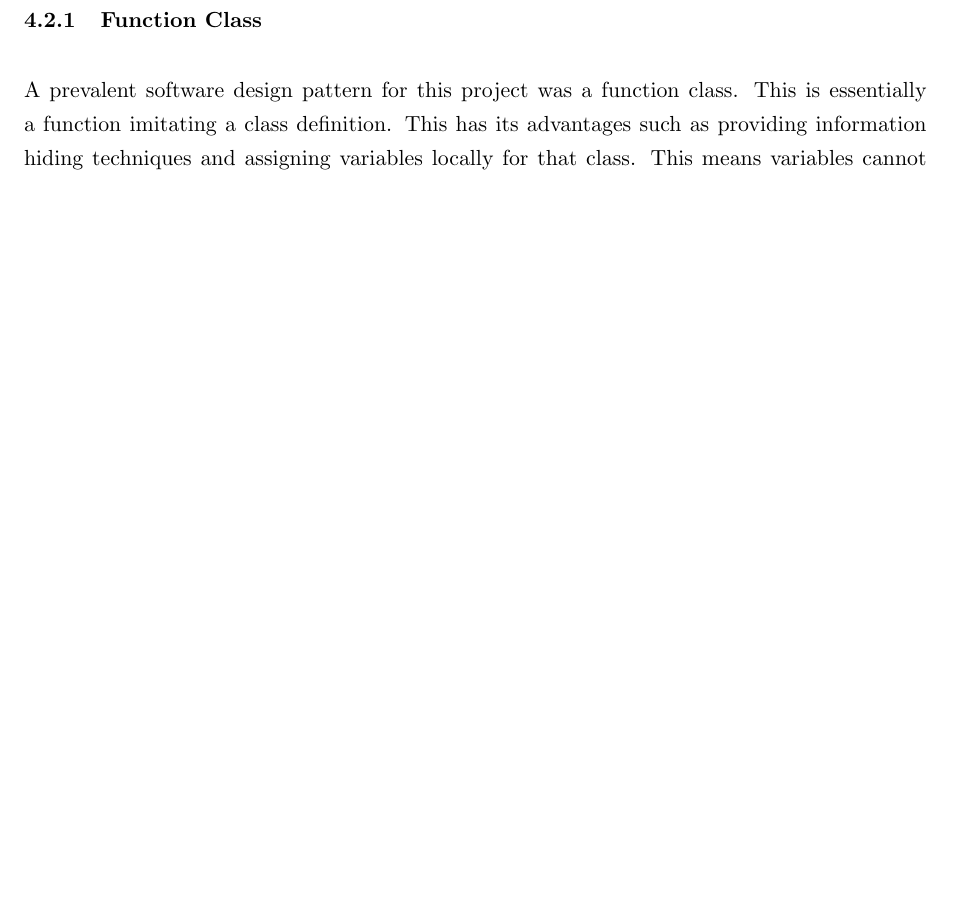
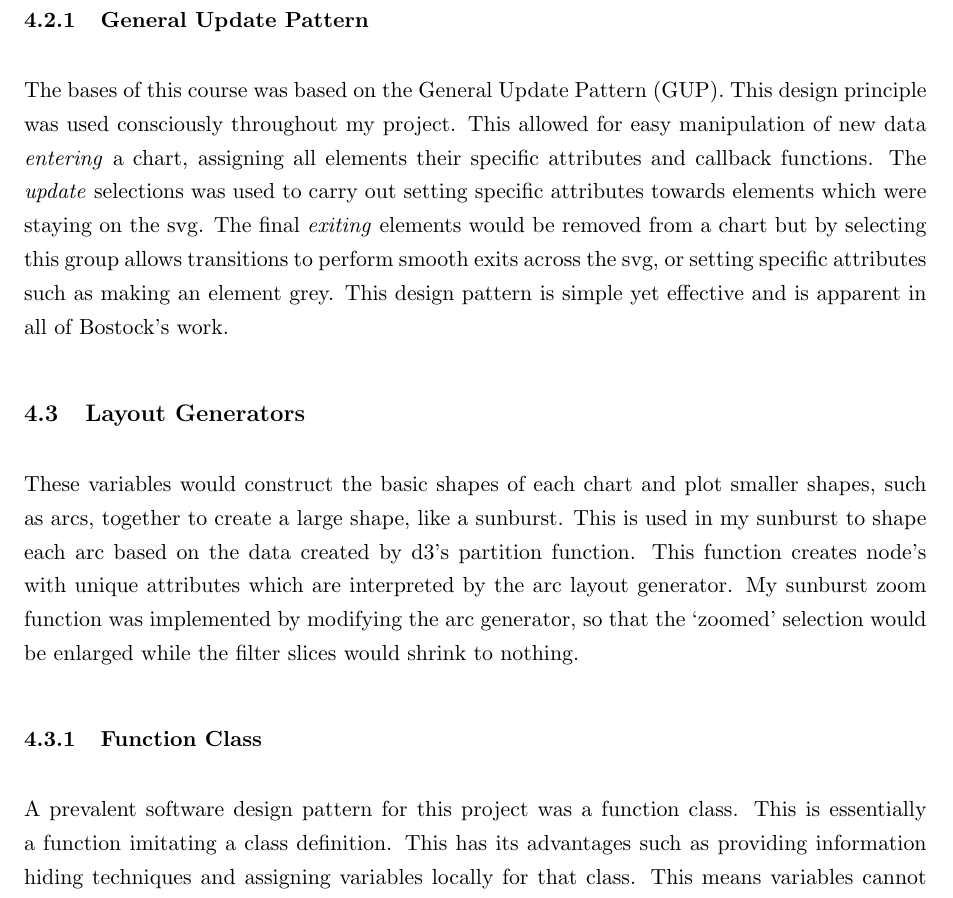
Before and after one commit to AntonioGargaro/Data-Visualtisation-Report, a LaTeX document (main.tex): part of page 14 of 28 before the commit and part of page 15 of 30 after it, cut at the place of the change, the shorter picture padded with empty space. Compiled offline with pdfLaTeX.

Commit message:
Updates from ShareLaTeX

```diff
--- a/main.tex
+++ b/main.tex
@@ -268,6 +268,13 @@ Finally, a force-directed layout (Linked nodes) displays the selected topic by r
 \newpage
 \subsection{Use of Design Patterns}
 % This section should briefly describe any software design patterns that you have used. Each design pattern (together with a critical analysis of what their advantages and disadvantages were for your project) should be described in their own, short, numbered subsection (4.2.1, 4.2.2 … etc.)
+
+\subsubsection{General Update Pattern}
+The bases of this course was based on the General Update Pattern (GUP). This design principle was used consciously throughout my project. This allowed for easy manipulation of new data \textit{entering} a chart, assigning all elements their specific attributes and callback functions. The \textit{update} selections was used to carry out setting specific attributes towards elements which were staying on the svg. The final \textit{exiting} elements would be removed from a chart but by selecting this group allows transitions to perform smooth exits across the svg, or setting specific attributes such as making an element grey. This design pattern is simple yet effective and is apparent in all of Bostock's work.
+
+\subsection{Layout Generators}
+These variables would construct the basic shapes of each chart and plot smaller shapes, such as arcs, together to create a large shape, like a sunburst. This is used in my sunburst to shape each arc based on the data created by d3's partition function. This function creates node's with unique attributes which are interpreted by the arc layout generator. My sunburst zoom function was implemented by modifying the arc generator, so that the `zoomed' selection would be enlarged while the filter slices would shrink to nothing.
+
 \subsubsection{Function Class}
 A prevalent software design pattern for this project was a function class. This is essentially a function imitating a class definition. This has its advantages such as providing information hiding techniques and assigning variables locally for that class. This means variables cannot accidentally be modified else where in this project. Another benefit of this allows for overrides of specific functions of variables when explicitly stated. For example, updating an accessor function when changing data on my scatter plot chart (See figure \ref{fig:sc_sb_int:uoa_select}). This also allowed for function chaining by continually returning an object from each public method.
 
```
Also changed, not shown: main.tex (2 more changed lines), 1 other file.
